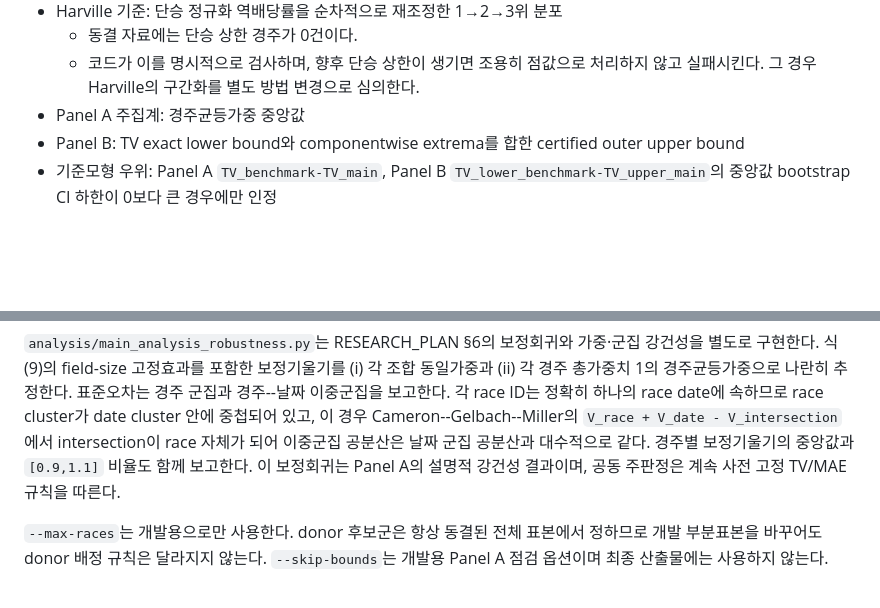
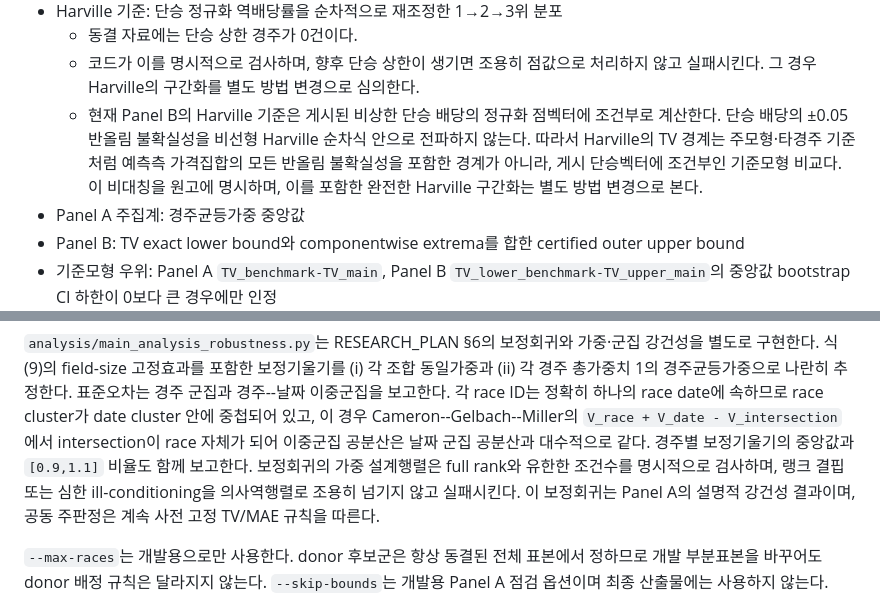
Before and after one commit to Joocheol/kra-post-trifecta, a Markdown page: ANALYSIS_IMPLEMENTATION.md, 2 parts joined by grey strips. Drawn GitHub-style; blank space fills up the shorter version.

Commit message:
Document conditional Harville benchmark bounds

```diff
--- a/ANALYSIS_IMPLEMENTATION.md
+++ b/ANALYSIS_IMPLEMENTATION.md
@@ -27,6 +27,11 @@
   - 동결 자료에는 단승 상한 경주가 0건이다.
   - 코드가 이를 명시적으로 검사하며, 향후 단승 상한이 생기면 조용히 점값으로 처리하지 않고 실패시킨다.
     그 경우 Harville의 구간화를 별도 방법 변경으로 심의한다.
+  - 현재 Panel B의 Harville 기준은 게시된 비상한 단승 배당의 정규화 점벡터에 조건부로
+    계산한다. 단승 배당의 ±0.05 반올림 불확실성을 비선형 Harville 순차식 안으로
+    전파하지 않는다. 따라서 Harville의 TV 경계는 주모형·타경주 기준처럼 예측측 가격집합의
+    모든 반올림 불확실성을 포함한 경계가 아니라, 게시 단승벡터에 조건부인 기준모형 비교다.
+    이 비대칭을 원고에 명시하며, 이를 포함한 완전한 Harville 구간화는 별도 방법 변경으로 본다.
 - Panel A 주집계: 경주균등가중 중앙값
 - Panel B: TV exact lower bound와 componentwise extrema를 합한 certified outer upper bound
 - 기준모형 우위: Panel A `TV_benchmark-TV_main`, Panel B `TV_lower_benchmark-TV_upper_main`의
@@ -56,8 +61,10 @@ TV 하한 LP는 목표 승식 차원에서만 풀며, 삼쌍승 전체 상태변
 race date에 속하므로 race cluster가 date cluster 안에 중첩되어 있고, 이 경우
 Cameron--Gelbach--Miller의 `V_race + V_date - V_intersection`에서 intersection이
 race 자체가 되어 이중군집 공분산은 날짜 군집 공분산과 대수적으로 같다. 경주별
-보정기울기의 중앙값과 `[0.9,1.1]` 비율도 함께 보고한다. 이 보정회귀는 Panel A의
-설명적 강건성 결과이며, 공동 주판정은 계속 사전 고정 TV/MAE 규칙을 따른다.
+보정기울기의 중앙값과 `[0.9,1.1]` 비율도 함께 보고한다. 보정회귀의 가중 설계행렬은
+full rank와 유한한 조건수를 명시적으로 검사하며, 랭크 결핍 또는 심한 ill-conditioning을
+의사역행렬로 조용히 넘기지 않고 실패시킨다. 이 보정회귀는 Panel A의 설명적 강건성
+결과이며, 공동 주판정은 계속 사전 고정 TV/MAE 규칙을 따른다.
 
 `--max-races`는 개발용으로만 사용한다. donor 후보군은 항상 동결된 전체 표본에서 정하므로
 개발 부분표본을 바꾸어도 donor 배정 규칙은 달라지지 않는다.
```
